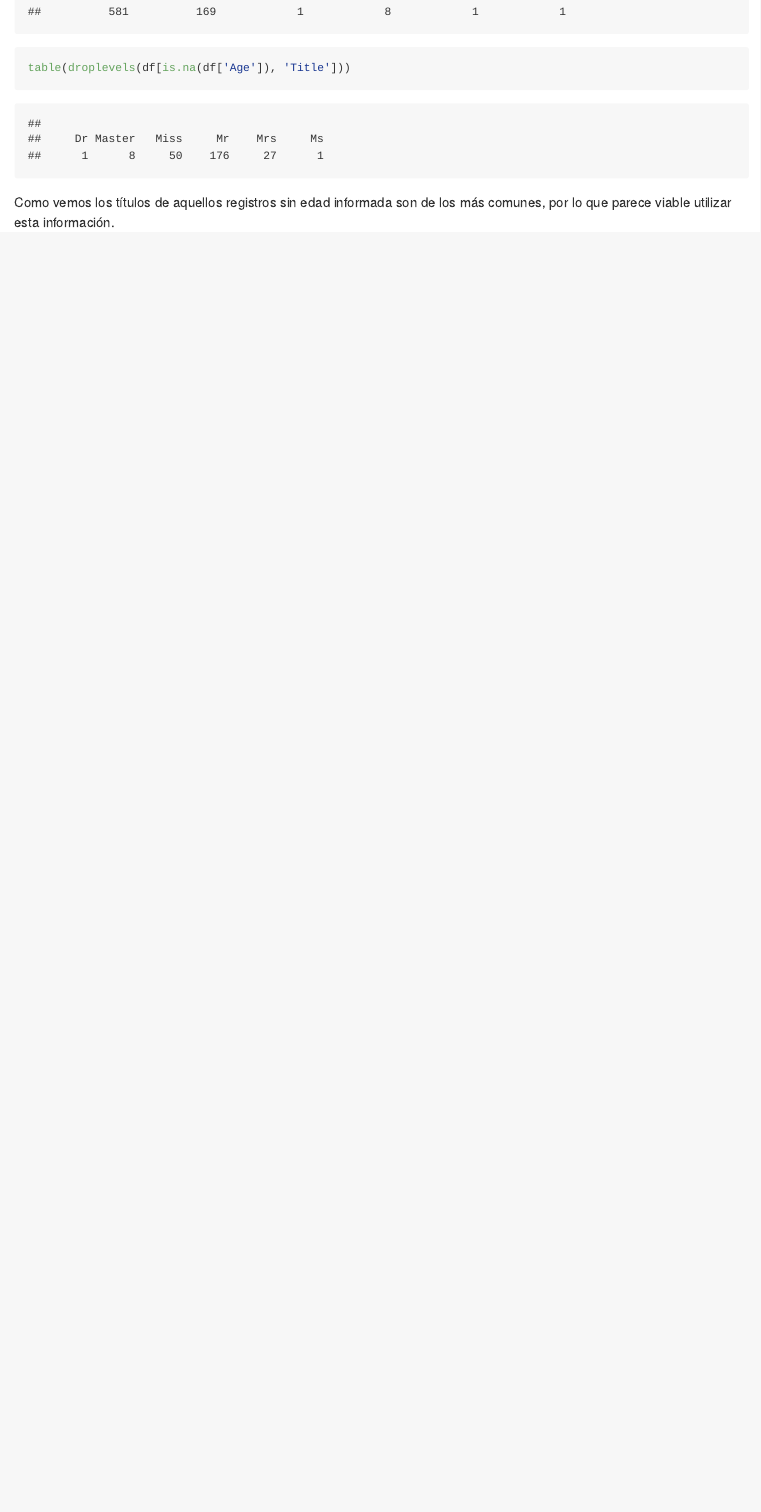
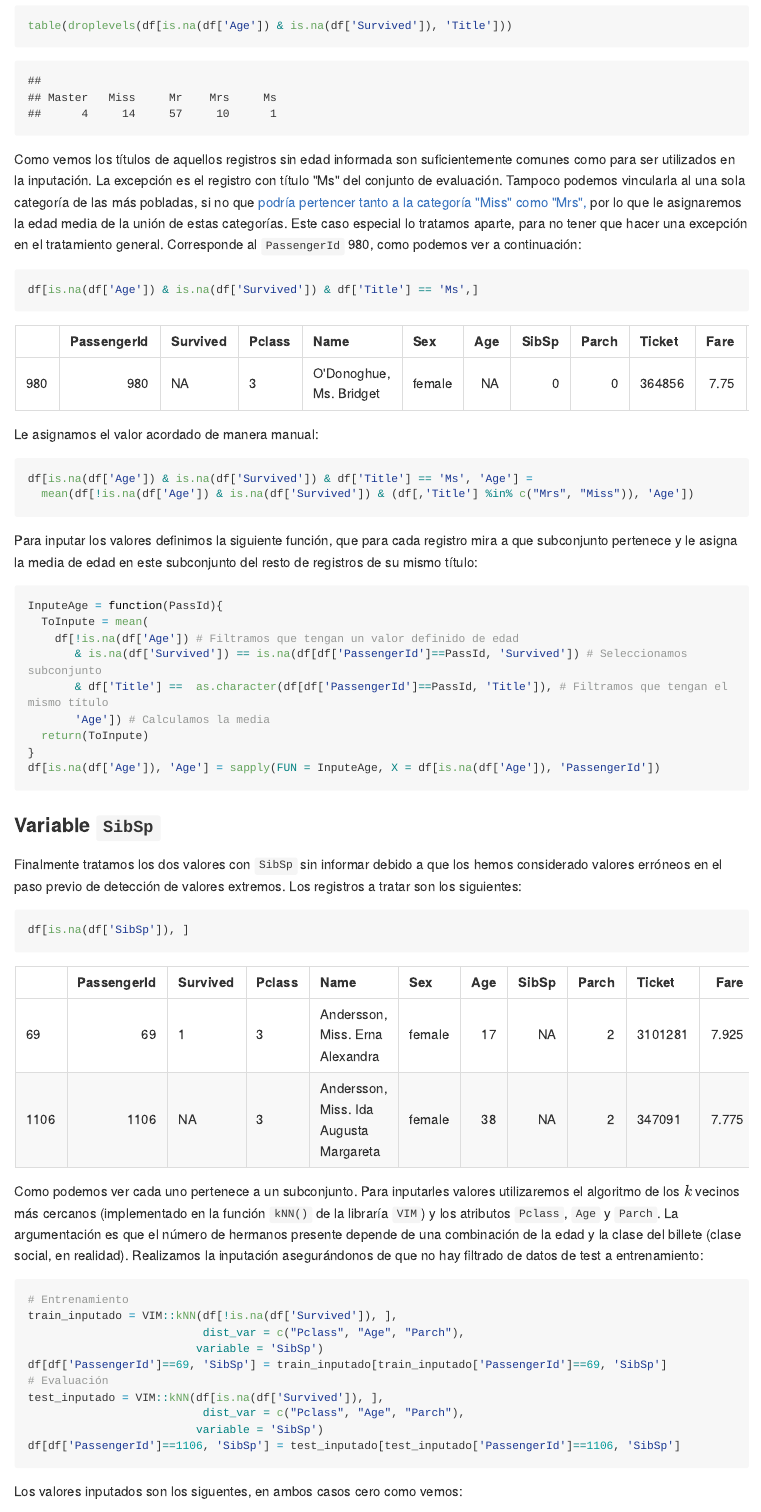
Before and after one commit to ander-elkoroaristizabal/Titanic, an R Markdown document (source/Titanic_analysis.Rmd): the page in a window 1100 px wide, from 11720 px down before the commit and from 12890 px down after it. The pictures show the output file source/Titanic_analysis.md that the author committed with the source, drawn offline in the style of GitHub; long lines of code are wrapped.

Commit message:
Limpieza de datos concluída.

````diff
--- a/source/Titanic_analysis.Rmd
+++ b/source/Titanic_analysis.Rmd
@@ -5,7 +5,7 @@ date: "Mayo 2021"
 output:
     html_document:
         highlight: default
-        number_sections: yes
+        number_sections: no
         toc: yes
         toc_depth: 3
         df_print: kable
@@ -331 +359,0 @@ table(droplevels(df[!is.na(df['Age']), 'Title']))
-table(droplevels(df[is.na(df['Age']), 'Title']))
@@ -332,4 +365,67 @@ table(droplevels(df[is.na(df['Age']), 'Title']))
+table(droplevels(df[is.na(df['Age']) & is.na(df['Survived']), 'Title']))
 ```
 
-Como vemos los títulos de aquellos registros sin edad informada son de los más comunes,
-por lo que parece viable utilizar esta información.
+Como vemos los títulos de aquellos registros sin edad informada son suficientemente comunes como para ser utilizados en la inputación.
+La excepción es el registro con título "Ms" del conjunto de evaluación.
+Tampoco podemos vincularla al una sola categoría de las más pobladas,
+si no que [podría pertencer tanto a la categoría "Miss" como "Mrs",](https://en.wikipedia.org/wiki/Ms.)
+por lo que le asignaremos la edad media de la unión de estas categorías.
+Este caso especial lo tratamos aparte, para no tener que hacer una excepción en el tratamiento general.
+Corresponde al `PassengerId` 980,
+como podemos ver a continuación:
+
+```{r}
+df[is.na(df['Age']) & is.na(df['Survived']) & df['Title'] == 'Ms',]
+```
+
+Le asignamos el valor acordado de manera manual:
+
+```{r}
+df[is.na(df['Age']) & is.na(df['Survived']) & df['Title'] == 'Ms', 'Age'] =
+  mean(df[!is.na(df['Age']) & is.na(df['Survived']) & (df[,'Title'] %in% c("Mrs", "Miss")), 'Age'])
+```
+
+Para inputar los valores definimos la siguiente función,
+que para cada registro mira a que subconjunto pertenece y le asigna la media de edad en este subconjunto del resto de registros de su mismo título:
+
+```{r}
+InputeAge = function(PassId){
+  ToInpute = mean(
+    df[!is.na(df['Age']) # Filtramos que tengan un valor definido de edad
+       & is.na(df['Survived']) == is.na(df[df['PassengerId']==PassId, 'Survived']) # Seleccionamos subconjunto
+       & df['Title'] ==  as.character(df[df['PassengerId']==PassId, 'Title']), # Filtramos que tengan el mismo título
+       'Age']) # Calculamos la media
+  return(ToInpute)
+}
+df[is.na(df['Age']), 'Age'] = sapply(FUN = InputeAge, X = df[is.na(df['Age']), 'PassengerId'])
+```
+
+### Variable `SibSp`
+
+Finalmente tratamos los dos valores con `SibSp` sin informar debido a que los hemos considerado valores erróneos en el paso previo de detección de valores extremos.
+Los registros a tratar son los siguientes:
+
+```{r}
+df[is.na(df['SibSp']), ]
+```
+
+Como podemos ver cada uno pertenece a un subconjunto.
+Para inputarles valores utilizaremos el algoritmo de los $k$ vecinos más cercanos (implementado en la función `kNN()` de la libraría `VIM`) y los atributos `Pclass`, `Age` y `Parch`.
+La argumentación es que el número de hermanos presente depende de una combinación de la edad
+y la clase del billete (clase social, en realidad).
+Realizamos la inputación asegurándonos de que no hay filtrado de datos de test a entrenamiento:
+
+```{r}
+# Entrenamiento
+train_inputado = VIM::kNN(df[!is.na(df['Survived']), ],
+                          dist_var = c("Pclass", "Age", "Parch"),
+                         variable = 'SibSp')
+df[df['PassengerId']==69, 'SibSp'] = train_inputado[train_inputado['PassengerId']==69, 'SibSp']
+# Evaluación
+test_inputado = VIM::kNN(df[is.na(df['Survived']), ],
+                          dist_var = c("Pclass", "Age", "Parch"),
+                         variable = 'SibSp')
+df[df['PassengerId']==1106, 'SibSp'] = test_inputado[test_inputado['PassengerId']==1106, 'SibSp']
+```
+
+Los valores inputados son los siguentes, en ambos casos cero como vemos:
````
Also changed, not shown: source/Titanic_analysis.html, source/Titanic_analysis.md, source/Titanic_analysis.Rmd (86 more changed lines).
